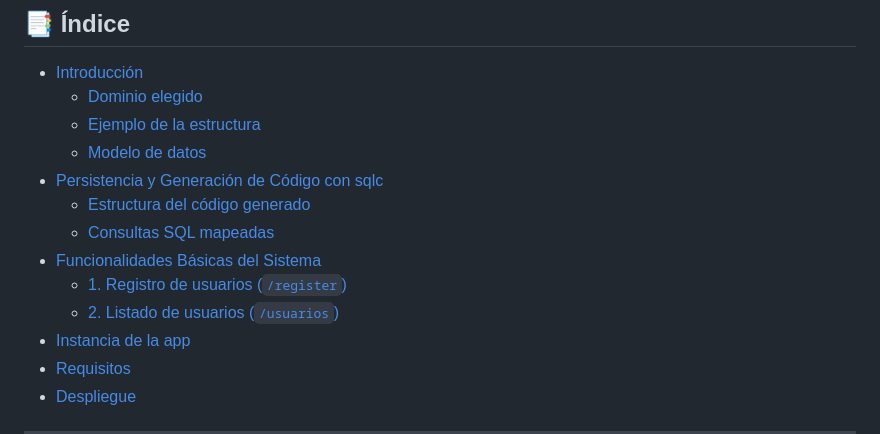
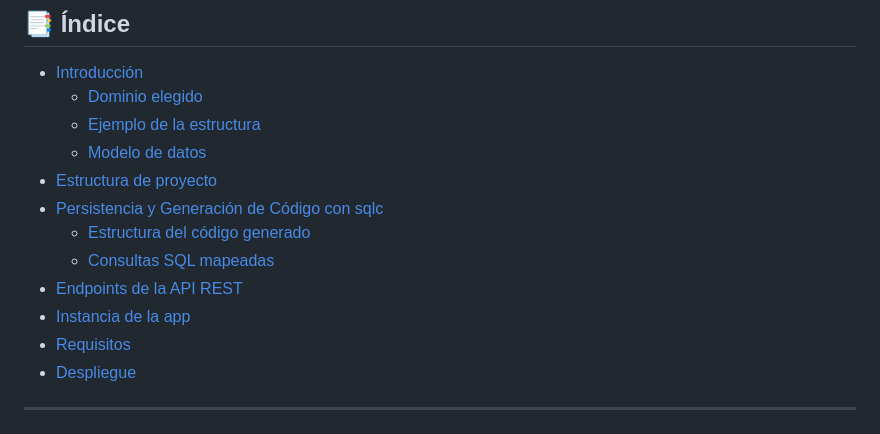
Before and after one commit to gonbenini/programacion-web-tpe, a Markdown page: readme.md, the part around the change. GitHub-like rendering.

Commit message:
refactor readme

```diff
--- a/readme.md
+++ b/readme.md
@@ -19,12 +19,11 @@ El objetivo es desarrollar una aplicación web a partir de un dominio simple, ap
   - [Dominio elegido](#dominio-elegido)
   - [Ejemplo de la estructura](#ejemplo-de-la-estructura)
   - [Modelo de datos](#modelo-de-datos)
+- [Estructura de proyecto](#estructura-de-proyecto)
 - [Persistencia y Generación de Código con sqlc](#persistencia-y-generación-de-código-con-sqlc)
   - [Estructura del código generado](#estructura-del-código-generado)
   - [Consultas SQL mapeadas](#consultas-sql-mapeadas)
-- [Funcionalidades Básicas del Sistema](#funcionalidades-básicas-del-sistema)
-  - [1. Registro de usuarios (`/register`)](#1-registro-de-usuarios-register)
-  - [2. Listado de usuarios (`/usuarios`)](#2-listado-de-usuarios-usuarios)
+- [Endpoints de la API REST](#endpoints-de-la-API-REST)
 - [Instancia de la app](#instancia-de-la-app)
 - [Requisitos](#requisitos)
 - [Despliegue](#despliegue)
```
